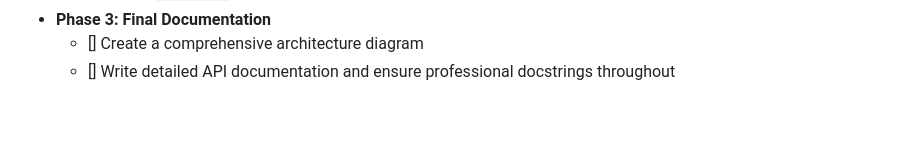
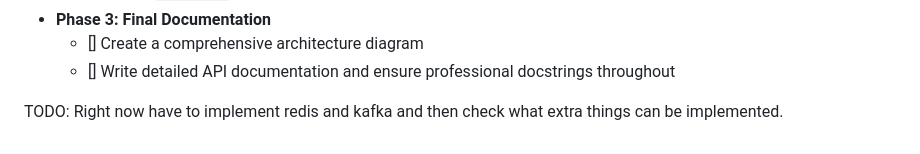
Before and after one commit to TejasweeSulekh/Fraud-Detection-System, a Markdown page: fraud_detection_v3/readme.md, the part around the change. GitHub-like rendering; blank space fills up the shorter version.

Commit message:
Added todo to the end of readme

```diff
--- a/fraud_detection_v3/readme.md
+++ b/fraud_detection_v3/readme.md
@@ -130,3 +130,5 @@ Grafana: A dashboard with graphs showing traffic spikes or errors.
 - **Phase 3: Final Documentation**
     - [] Create a comprehensive architecture diagram
     - [] Write detailed API documentation and ensure professional docstrings throughout
+
+TODO: Right now have to implement redis and kafka and then check what extra things can be implemented.
```
